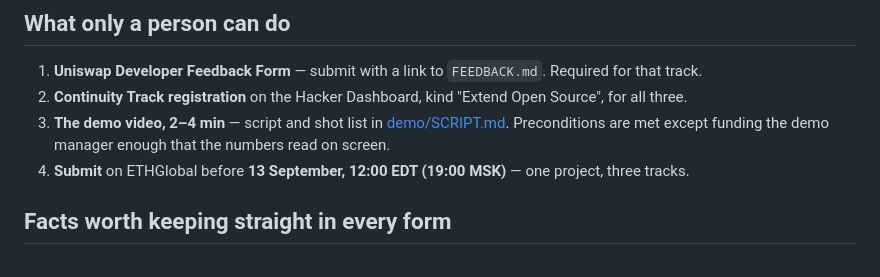
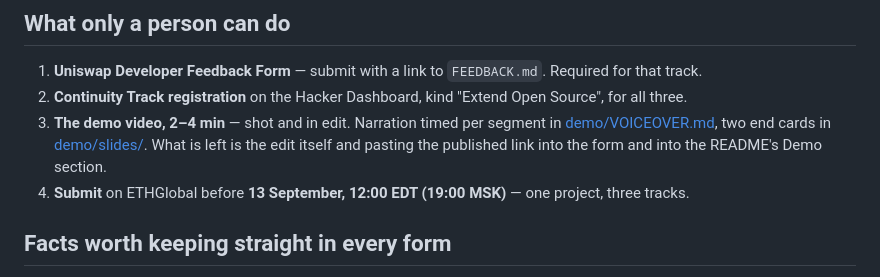
Before and after one commit to dao-envelop/ethonline-2026-unisafe, a Markdown page: SUBMISSIONS.md, the part around the change. GitHub-like rendering.

```diff
--- a/SUBMISSIONS.md
+++ b/SUBMISSIONS.md
@@ -279,8 +279,9 @@ as the product itself.
 
 1. **Uniswap Developer Feedback Form** — submit with a link to `FEEDBACK.md`. Required for that track.
 2. **Continuity Track registration** on the Hacker Dashboard, kind "Extend Open Source", for all three.
-3. **The demo video, 2–4 min** — script and shot list in [demo/SCRIPT.md](demo/SCRIPT.md). Preconditions
-   are met except funding the demo manager enough that the numbers read on screen.
+3. **The demo video, 2–4 min** — shot and in edit. Narration timed per segment in
+   [demo/VOICEOVER.md](demo/VOICEOVER.md), two end cards in [demo/slides/](demo/slides/). What is left is
+   the edit itself and pasting the published link into the form and into the README's Demo section.
 4. **Submit** on ETHGlobal before **13 September, 12:00 EDT (19:00 MSK)** — one project, three tracks.
 
 ## Facts worth keeping straight in every form
```
Also changed, not shown: PLAN.md (+24 -4 lines), README.md (+7 -3 lines).
